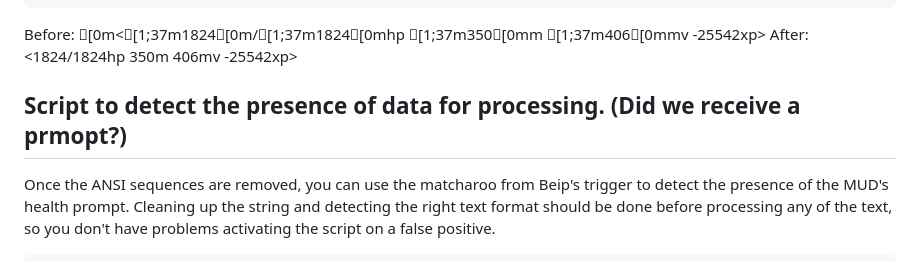
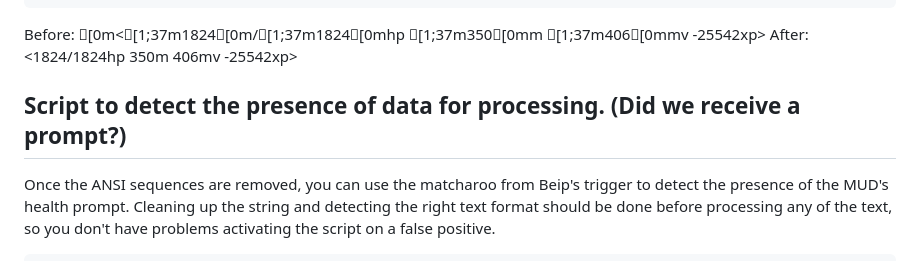
Before and after one commit to BeipDev/BeipMU, a Markdown page: Documentation/ScriptingExamples.md, the part around the change. Rendered like a GitHub page.

Commit message:
Fix typo prmopt -> prompt (#236)

```diff
--- a/Documentation/ScriptingExamples.md
+++ b/Documentation/ScriptingExamples.md
@@ -300,7 +300,7 @@ After:
     <1824/1824hp 350m 406mv -25542xp>
 
 
-## Script to detect the presence of data for processing. (Did we receive a prmopt?)
+## Script to detect the presence of data for processing. (Did we receive a prompt?)
 
 Once the ANSI sequences are removed, you can use the matcharoo from Beip's trigger to detect the presence of the MUD's health prompt.  Cleaning up the string and detecting the right text format should be done before processing any of the text, so you don't have problems activating the script on a false positive.
 
```
